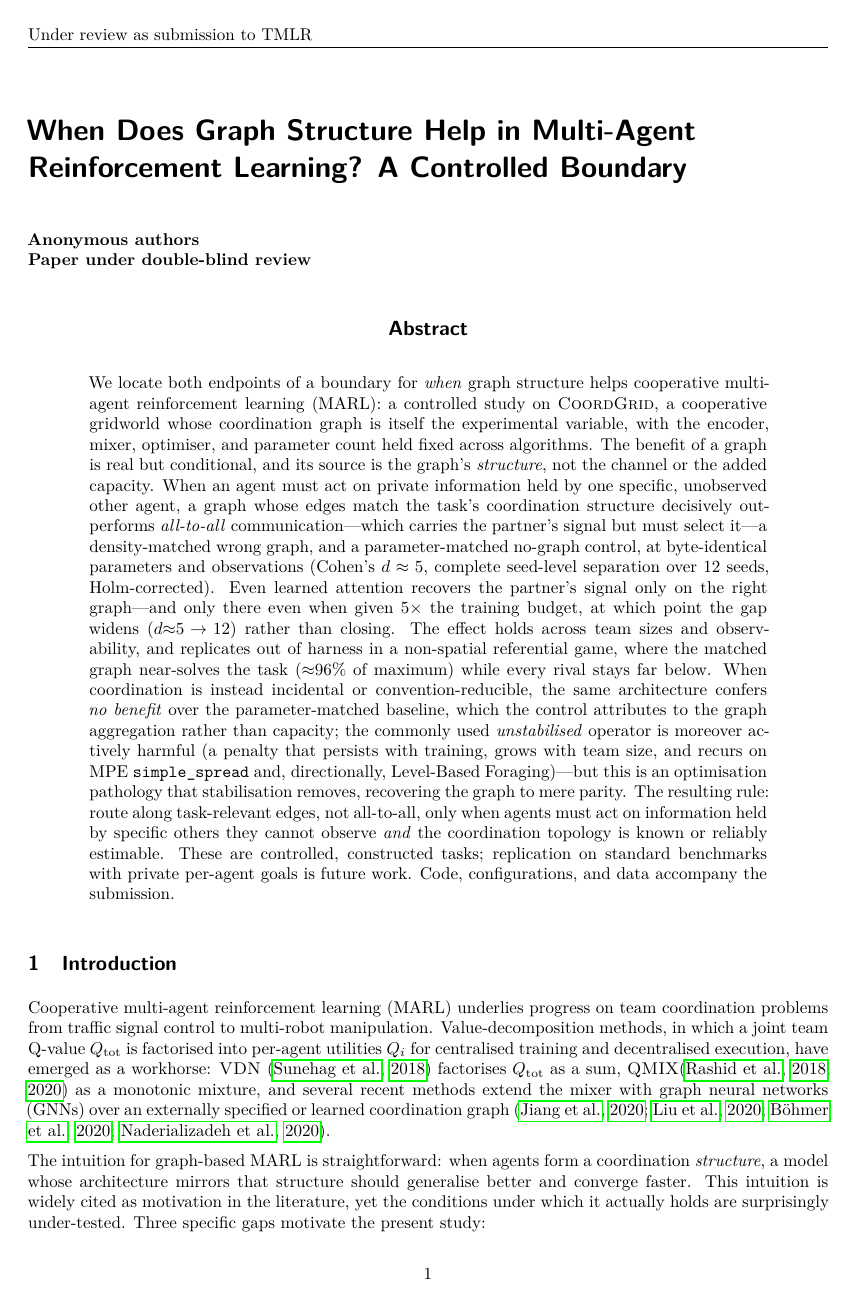
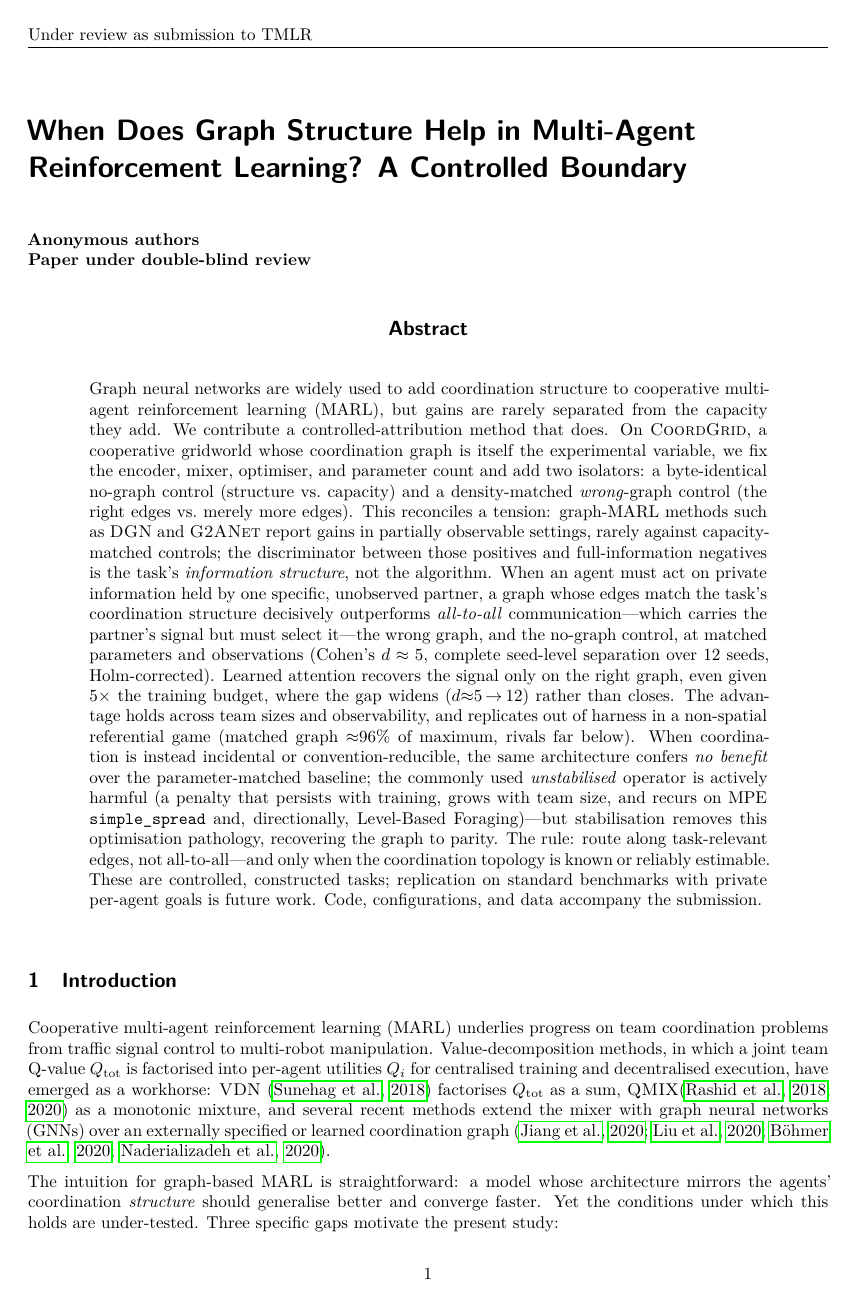
Before and after one commit to Evasion-OC/when-graphs-help-marl, a LaTeX paper (paper/main.tex): page 1 of 38. Compiled offline with pdfLaTeX.

Commit message:
Reframe abstract/intro around method+reconciliation; trim hedging; prereg disclosure
Per area-chair guidance (highest-leverage, no new experiments):
- Abstract now OPENS with the controlled-attribution method (two isolators:
  byte-identical no-graph + density-matched wrong-graph) and the literature
  reconciliation (DGN/G2ANet positives vs full-info negatives; discriminator =
  task information structure), then the findings. All numbers unchanged.
- Intro: new 'reusable attribution method, and the tension it resolves' paragraph
  foregrounds the two matched controls as the methodological contribution and
  lands the reconciliation early (moved, not duplicated).
- Cut ~14 redundant hedges/intensifiers; every load-bearing scope caveat verified
  still present (constructed/future-work, no-benefit vs unstabilised-harm,
  bounded-budget attention, H-N/H3 not supported, post-hoc labels, non-a-priori
  contrast).
- Honesty: added disclosure that only the F1 pre-registration is independently
  timestamp-verifiable (core Stage C prereg co-committed with results); lowers a
  claim honestly.
- Rebuilt clean: 0 err/warn/overfull/underfull, 38pp, anonymization 0 hits, dates
  1970Z. supplementary.zip unaffected (no paper .tex inside).

Co-Authored-By: Claude Opus 4.8 (1M context) <noreply@anthropic.com>

```diff
--- a/paper/main.tex
+++ b/paper/main.tex
@@ -277,38 +277,40 @@
 
 % =========================================================================
 \begin{abstract}
-We locate both endpoints of a boundary for \emph{when} graph structure helps
-cooperative multi-agent reinforcement learning (MARL): a controlled study on
-\coordgrid, a cooperative gridworld whose coordination graph is itself the
-experimental variable, with the encoder, mixer, optimiser, and parameter
-count held fixed across algorithms. The benefit of a graph is real but
-conditional, and its source is the graph's \emph{structure}, not the channel
-or the added capacity. When an agent must act on private information held by
-one specific, unobserved other agent, a graph whose edges match the task's
-coordination structure decisively outperforms \emph{all-to-all}
-communication---which carries the partner's signal but must select it---a
-density-matched wrong graph, and a parameter-matched no-graph control, at
-byte-identical parameters and observations (Cohen's $d \approx 5$, complete
-seed-level separation over 12 seeds, Holm-corrected). Even learned attention
-recovers the partner's signal only on the right graph---and only there even when
-given $5\times$ the training budget, at which point the gap widens
-($d{\approx}5\!\to\!12$) rather than closing. The effect holds
-across team sizes and observability, and replicates out of harness in a
-non-spatial referential game, where the matched graph near-solves the task
-(${\approx}96\%$ of maximum) while every rival stays far below. When
-coordination is instead incidental or convention-reducible, the same
-architecture confers \emph{no benefit} over the parameter-matched baseline,
-which the control attributes to the graph aggregation rather than capacity;
-the commonly used \emph{unstabilised} operator is moreover actively harmful
+Graph neural networks are widely used to add coordination structure to
+cooperative multi-agent reinforcement learning (MARL), but gains are
+rarely separated from the capacity they add. We contribute a
+controlled-attribution method that does. On \coordgrid, a cooperative gridworld
+whose coordination graph is itself the experimental variable, we fix the
+encoder, mixer, optimiser, and parameter count and add two
+isolators: a byte-identical no-graph control (structure vs.\ capacity) and a
+density-matched \emph{wrong}-graph control (the right edges vs.\ merely more
+edges). This reconciles a tension: graph-MARL methods such as
+\algoname{DGN} and \algoname{G2ANet} report gains in partially observable
+settings, rarely against capacity-matched controls; the
+discriminator between those positives and full-information negatives is the
+task's \emph{information structure}, not the algorithm. When an agent must act
+on private information held by one specific, unobserved partner, a graph whose
+edges match the task's coordination structure decisively outperforms
+\emph{all-to-all} communication---which carries the partner's signal but must
+select it---the wrong graph, and the no-graph control, at matched parameters and
+observations (Cohen's $d \approx 5$, complete seed-level separation over 12
+seeds, Holm-corrected). Learned attention recovers the signal only on the right
+graph, even given $5\times$ the training budget, where the gap
+widens ($d{\approx}5\!\to\!12$) rather than closes. The advantage holds across
+team sizes and observability, and replicates out of harness in a non-spatial
+referential game (matched graph ${\approx}96\%$ of maximum, rivals far below).
+When coordination is instead incidental or convention-reducible, the same
+architecture confers \emph{no benefit} over the parameter-matched baseline;
+the commonly used \emph{unstabilised} operator is actively harmful
 (a penalty that persists with training, grows with team size, and recurs on
 MPE \texttt{simple\_spread} and, directionally, Level-Based Foraging)---but
-this is an optimisation pathology that stabilisation removes, recovering the
-graph to mere parity. The resulting rule: route along task-relevant edges,
-not all-to-all, only when agents must act on information held by specific
-others they cannot observe \emph{and} the coordination topology is known or
-reliably estimable. These are controlled, constructed tasks; replication on
-standard benchmarks with private per-agent goals is future work. Code,
-configurations, and data accompany the submission.
+stabilisation removes this optimisation pathology, recovering the graph to
+parity. The rule: route along task-relevant edges, not all-to-all---and only
+when the coordination topology is known or reliably estimable. These are
+controlled, constructed tasks; replication on standard benchmarks with private
+per-agent goals is future work. Code, configurations, and data accompany the
+submission.
 \end{abstract}
 
 % =========================================================================
@@ -327,12 +329,10 @@ over an externally specified or learned coordination graph
 \citep{jiang_2020_dgn,liu_2020_g2anet,boehmer_2020_dcg,
        naderializadeh_2020_graphmix}.
 
-The intuition for graph-based MARL is straightforward: when agents form
-a coordination \emph{structure}, a model whose architecture mirrors that
-structure should generalise better and converge faster. This intuition
-is widely cited as motivation in the literature, yet the conditions
-under which it actually holds are surprisingly under-tested. Three
-specific gaps motivate the present study:
+The intuition for graph-based MARL is straightforward: a model whose
+architecture mirrors the agents' coordination \emph{structure} should
+generalise better and converge faster. Yet the conditions under which this
+holds are under-tested. Three specific gaps motivate the present study:
 
 \begin{enumerate}[leftmargin=*,itemsep=0pt,topsep=2pt]
   \item \textbf{Graph regime is rarely varied.} Most empirical comparisons
```
Also changed, not shown: paper/TMLR_RESUBMISSION.md (+12 -7 lines), paper/main.pdf, paper/main.tex (46 more changed lines), 1 other file.
